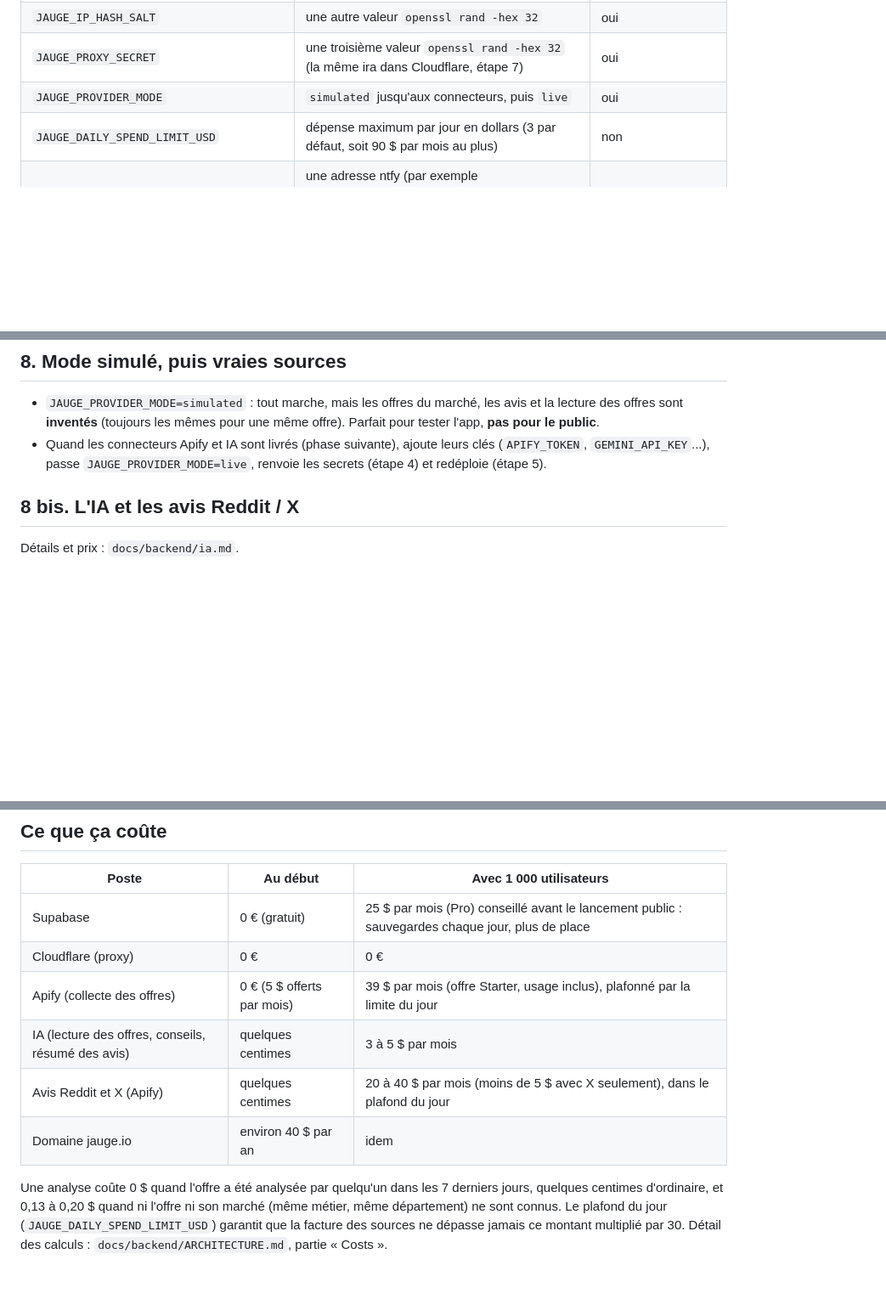
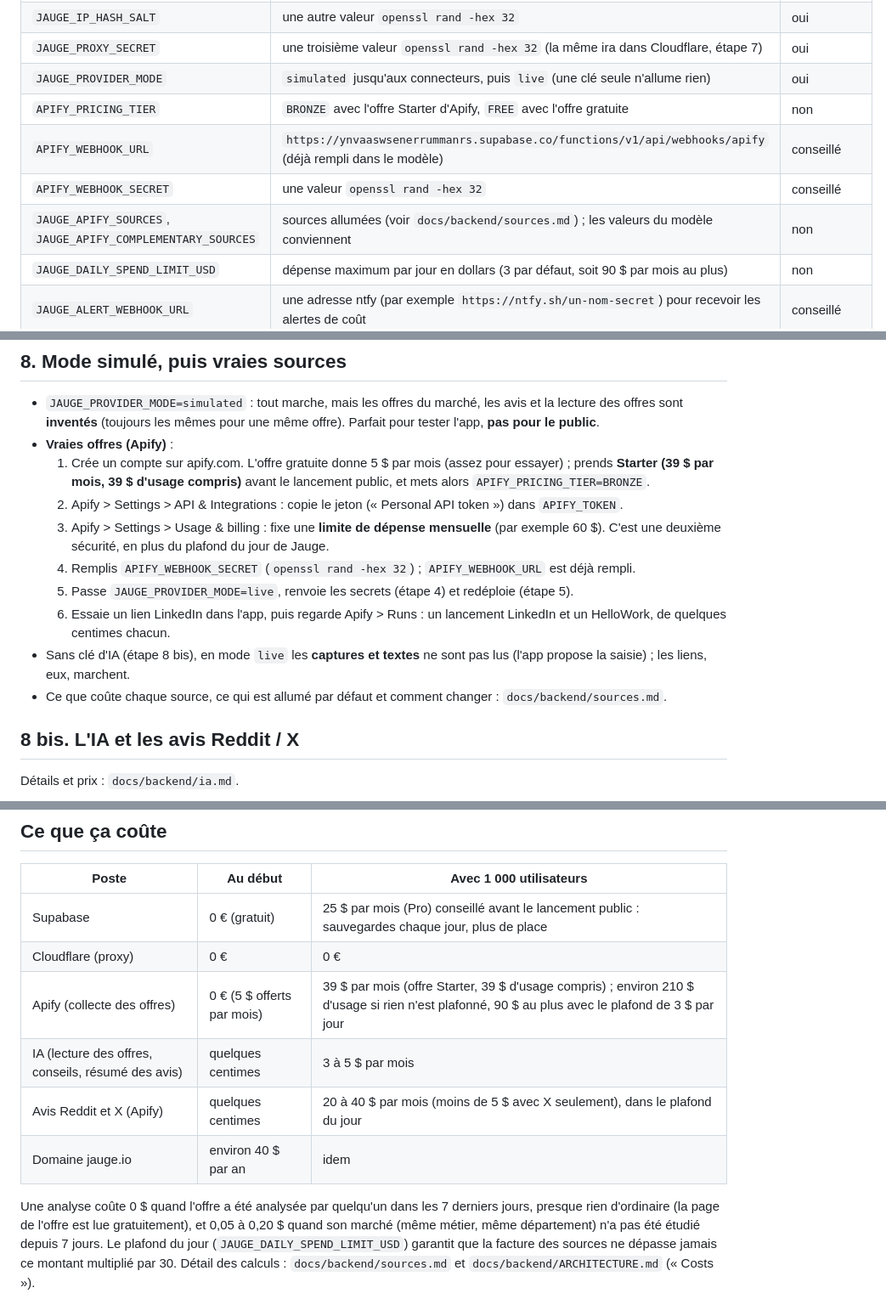
Before and after one commit to ksainthilaire/jauge, a Markdown page: docs/backend/DEPLOIEMENT.md, 3 parts joined by grey strips. Shown at 85% size. Rendered like a GitHub page; blank space fills up the shorter version.

Commit message:
docs: sources of offers, real costs per analysis and Apify setup

```diff
--- a/docs/backend/DEPLOIEMENT.md
+++ b/docs/backend/DEPLOIEMENT.md
@@ -58,7 +58,11 @@ open -e supabase/functions/.env
 | `JAUGE_WEBHOOK_SECRET` | la valeur de l'étape 3 | oui |
 | `JAUGE_IP_HASH_SALT` | une autre valeur `openssl rand -hex 32` | oui |
 | `JAUGE_PROXY_SECRET` | une troisième valeur `openssl rand -hex 32` (la même ira dans Cloudflare, étape 7) | oui |
-| `JAUGE_PROVIDER_MODE` | `simulated` jusqu'aux connecteurs, puis `live` | oui |
+| `JAUGE_PROVIDER_MODE` | `simulated` jusqu'aux connecteurs, puis `live` (une clé seule n'allume rien) | oui |
+| `APIFY_PRICING_TIER` | `BRONZE` avec l'offre Starter d'Apify, `FREE` avec l'offre gratuite | non |
+| `APIFY_WEBHOOK_URL` | `https://ynvaaswsenerrummanrs.supabase.co/functions/v1/api/webhooks/apify` (déjà rempli dans le modèle) | conseillé |
+| `APIFY_WEBHOOK_SECRET` | une valeur `openssl rand -hex 32` | conseillé |
+| `JAUGE_APIFY_SOURCES`, `JAUGE_APIFY_COMPLEMENTARY_SOURCES` | sources allumées (voir `docs/backend/sources.md`) ; les valeurs du modèle conviennent | non |
 | `JAUGE_DAILY_SPEND_LIMIT_USD` | dépense maximum par jour en dollars (3 par défaut, soit 90 $ par mois au plus) | non |
 | `JAUGE_ALERT_WEBHOOK_URL` | une adresse ntfy (par exemple `https://ntfy.sh/un-nom-secret`) pour recevoir les alertes de coût | conseillé |
 | `REVENUECAT_WEBHOOK_AUTHORIZATION` | une valeur au hasard, par exemple `Bearer ` suivi de `openssl rand -hex 24` (la même ira dans RevenueCat, étape 6) | oui |
@@ -124,8 +128,19 @@ npx wrangler deploy
 
 - `JAUGE_PROVIDER_MODE=simulated` : tout marche, mais les offres du marché, les avis et la lecture des offres sont
   **inventés** (toujours les mêmes pour une même offre). Parfait pour tester l'app, **pas pour le public**.
-- Quand les connecteurs Apify et IA sont livrés (phase suivante), ajoute leurs clés (`APIFY_TOKEN`,
-  `GEMINI_API_KEY`...), passe `JAUGE_PROVIDER_MODE=live`, renvoie les secrets (étape 4) et redéploie (étape 5).
+- **Vraies offres (Apify)** :
+  1. Crée un compte sur apify.com. L'offre gratuite donne 5 $ par mois (assez pour essayer) ; prends **Starter
+     (39 $ par mois, 39 $ d'usage compris)** avant le lancement public, et mets alors `APIFY_PRICING_TIER=BRONZE`.
+  2. Apify > Settings > API & Integrations : copie le jeton (« Personal API token ») dans `APIFY_TOKEN`.
+  3. Apify > Settings > Usage & billing : fixe une **limite de dépense mensuelle** (par exemple 60 $). C'est une
+     deuxième sécurité, en plus du plafond du jour de Jauge.
+  4. Remplis `APIFY_WEBHOOK_SECRET` (`openssl rand -hex 32`) ; `APIFY_WEBHOOK_URL` est déjà rempli.
+  5. Passe `JAUGE_PROVIDER_MODE=live`, renvoie les secrets (étape 4) et redéploie (étape 5).
+  6. Essaie un lien LinkedIn dans l'app, puis regarde Apify > Runs : un lancement LinkedIn et un HelloWork, de
+     quelques centimes chacun.
+- Sans clé d'IA (étape 8 bis), en mode `live` les **captures et textes** ne sont pas lus (l'app propose la saisie) ;
+  les liens, eux, marchent.
+- Ce que coûte chaque source, ce qui est allumé par défaut et comment changer : `docs/backend/sources.md`.
 
 ## 8 bis. L'IA et les avis Reddit / X
 
@@ -169,12 +184,12 @@ entreprise est analysée dans le mois (avis Reddit et X). Tout compte dans la li
 |---|---|---|
 | Supabase | 0 € (gratuit) | 25 $ par mois (Pro) conseillé avant le lancement public : sauvegardes chaque jour, plus de place |
 | Cloudflare (proxy) | 0 € | 0 € |
-| Apify (collecte des offres) | 0 € (5 $ offerts par mois) | 39 $ par mois (offre Starter, usage inclus), plafonné par la limite du jour |
+| Apify (collecte des offres) | 0 € (5 $ offerts par mois) | 39 $ par mois (offre Starter, 39 $ d'usage compris) ; environ 210 $ d'usage si rien n'est plafonné, 90 $ au plus avec le plafond de 3 $ par jour |
 | IA (lecture des offres, conseils, résumé des avis) | quelques centimes | 3 à 5 $ par mois |
 | Avis Reddit et X (Apify) | quelques centimes | 20 à 40 $ par mois (moins de 5 $ avec X seulement), dans le plafond du jour |
 | Domaine jauge.io | environ 40 $ par an | idem |
 
-Une analyse coûte 0 $ quand l'offre a été analysée par quelqu'un dans les 7 derniers jours, quelques centimes
-d'ordinaire, et 0,13 à 0,20 $ quand ni l'offre ni son marché (même métier, même département) ne sont connus. Le
-plafond du jour (`JAUGE_DAILY_SPEND_LIMIT_USD`) garantit que la facture des sources ne dépasse jamais ce montant
-multiplié par 30. Détail des calculs : `docs/backend/ARCHITECTURE.md`, partie « Costs ».
+Une analyse coûte 0 $ quand l'offre a été analysée par quelqu'un dans les 7 derniers jours, presque rien d'ordinaire
+(la page de l'offre est lue gratuitement), et 0,05 à 0,20 $ quand son marché (même métier, même département) n'a pas
+été étudié depuis 7 jours. Le plafond du jour (`JAUGE_DAILY_SPEND_LIMIT_USD`) garantit que la facture des sources ne dépasse jamais ce montant
+multiplié par 30. Détail des calculs : `docs/backend/sources.md` et `docs/backend/ARCHITECTURE.md` (« Costs »).
```
Also changed, not shown: other parts of docs/backend/DEPLOIEMENT.md (+2 -2 lines), docs/backend/ARCHITECTURE.md (+22 -17 lines), docs/backend/sources.md (added, +158 -0 lines).
